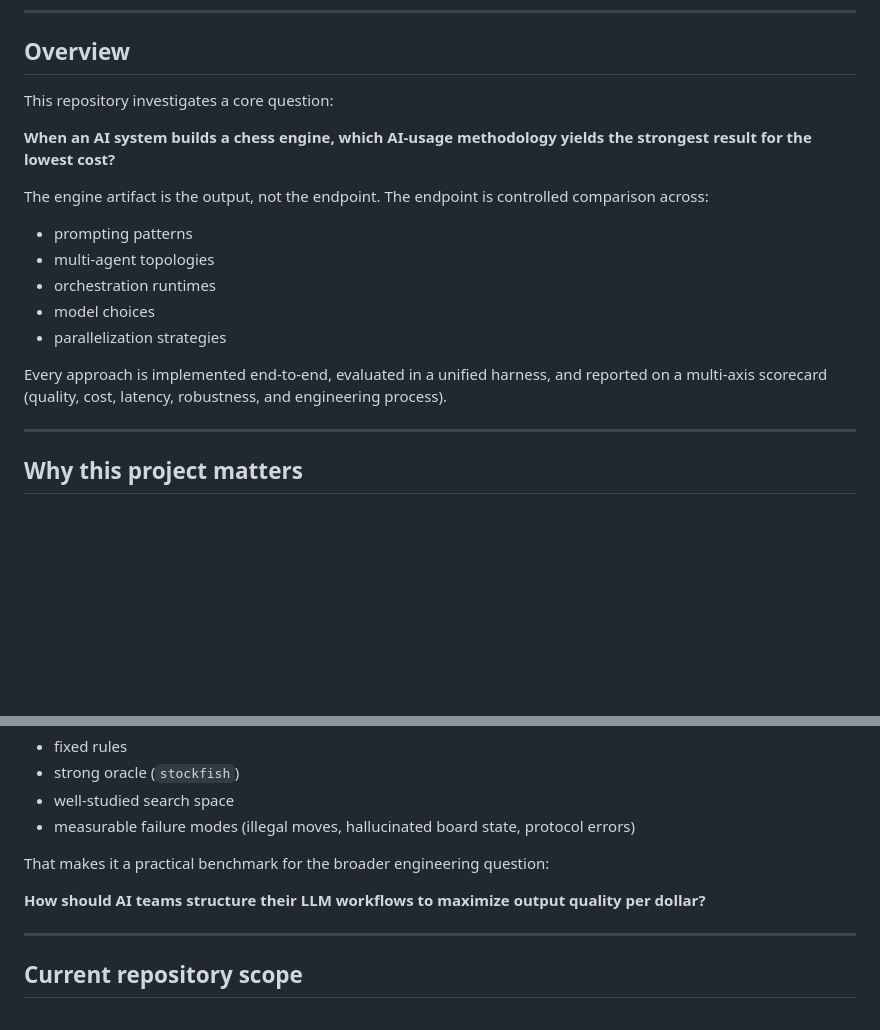
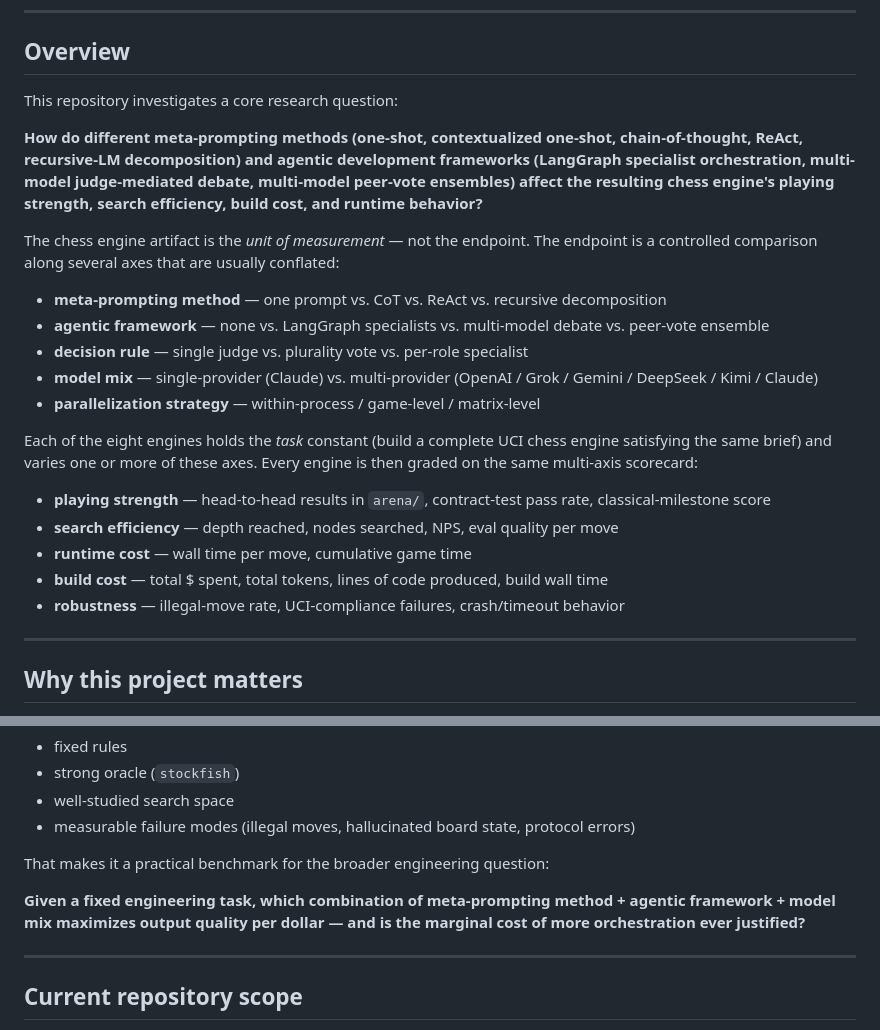
Before and after one commit to jeffreyzhou-harvard/PointChessEngine, a Markdown page: README.md, 2 parts joined by grey strips. GitHub-like rendering; blank space fills up the shorter version.

Commit message:
README: detail the research question (meta-prompting × agentic frameworks)
The earlier framing ("which AI-usage methodology yields the strongest
result for the lowest cost?") was vague enough that it didn't make the
actual axes of comparison visible. This commit makes them explicit:

  - meta-prompting method (one-shot, contextualized one-shot, CoT,
    ReAct, recursive-LM decomposition)
  - agentic framework (none, LangGraph specialists, debate with
    judge, vote ensemble)
  - decision rule, model mix, parallelization strategy

Also expands the multi-axis scorecard from generic ("quality, cost,
latency, robustness, engineering process") to the concrete metrics
the repo actually measures: head-to-head wins, contract-pass rate,
depth/nodes/NPS, wall time, $/tokens/LOC at build time, illegal-move
rate.

The "broader engineering question" line is updated to mirror the
sharper framing - asking when more orchestration is worth its cost,
not just which approach is best.

Co-Authored-By: Claude Opus 4.7 <noreply@anthropic.com>

```diff
--- a/README.md
+++ b/README.md
@@ -25,19 +25,25 @@ We built a structured experimental apparatus for generating and comparing chess
 
 ## Overview
 
-This repository investigates a core question:
+This repository investigates a core research question:
 
-**When an AI system builds a chess engine, which AI-usage methodology yields the strongest result for the lowest cost?**
+**How do different meta-prompting methods (one-shot, contextualized one-shot, chain-of-thought, ReAct, recursive-LM decomposition) and agentic development frameworks (LangGraph specialist orchestration, multi-model judge-mediated debate, multi-model peer-vote ensembles) affect the resulting chess engine's playing strength, search efficiency, build cost, and runtime behavior?**
 
-The engine artifact is the output, not the endpoint. The endpoint is controlled comparison across:
+The chess engine artifact is the *unit of measurement* — not the endpoint. The endpoint is a controlled comparison along several axes that are usually conflated:
 
-- prompting patterns
-- multi-agent topologies
-- orchestration runtimes
-- model choices
-- parallelization strategies
+- **meta-prompting method** — one prompt vs. CoT vs. ReAct vs. recursive decomposition
+- **agentic framework** — none vs. LangGraph specialists vs. multi-model debate vs. peer-vote ensemble
+- **decision rule** — single judge vs. plurality vote vs. per-role specialist
+- **model mix** — single-provider (Claude) vs. multi-provider (OpenAI / Grok / Gemini / DeepSeek / Kimi / Claude)
+- **parallelization strategy** — within-process / game-level / matrix-level
 
-Every approach is implemented end-to-end, evaluated in a unified harness, and reported on a multi-axis scorecard (quality, cost, latency, robustness, and engineering process).
+Each of the eight engines holds the *task* constant (build a complete UCI chess engine satisfying the same brief) and varies one or more of these axes. Every engine is then graded on the same multi-axis scorecard:
+
+- **playing strength** — head-to-head results in `arena/`, contract-test pass rate, classical-milestone score
+- **search efficiency** — depth reached, nodes searched, NPS, eval quality per move
+- **runtime cost** — wall time per move, cumulative game time
+- **build cost** — total $ spent, total tokens, lines of code produced, build wall time
+- **robustness** — illegal-move rate, UCI-compliance failures, crash/timeout behavior
 
 ---
 
@@ -54,7 +60,7 @@ This project separates those variables. Chess is a clean evaluation domain:
 
 That makes it a practical benchmark for the broader engineering question:
 
-**How should AI teams structure their LLM workflows to maximize output quality per dollar?**
+**Given a fixed engineering task, which combination of meta-prompting method + agentic framework + model mix maximizes output quality per dollar — and is the marginal cost of more orchestration ever justified?**
 
 ---
 
```
